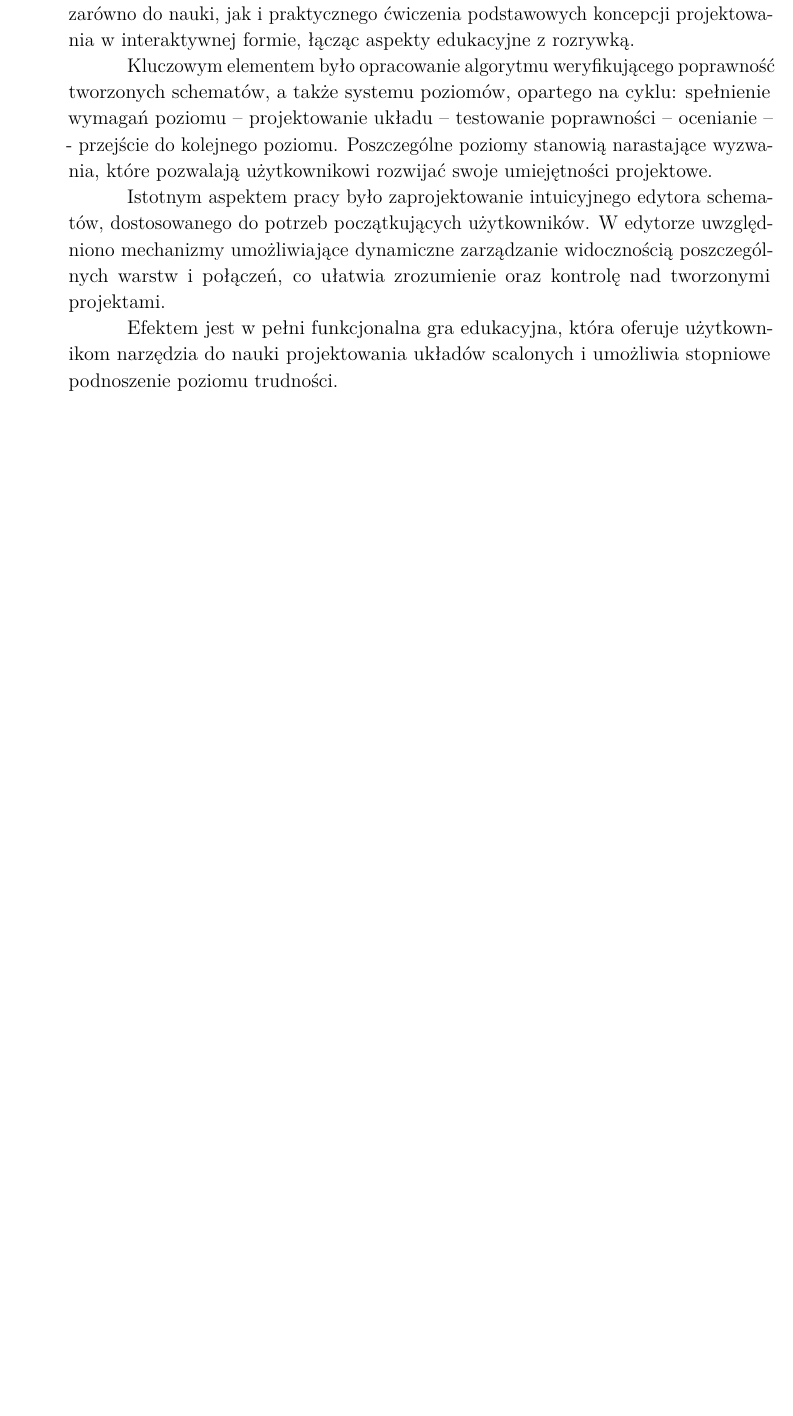
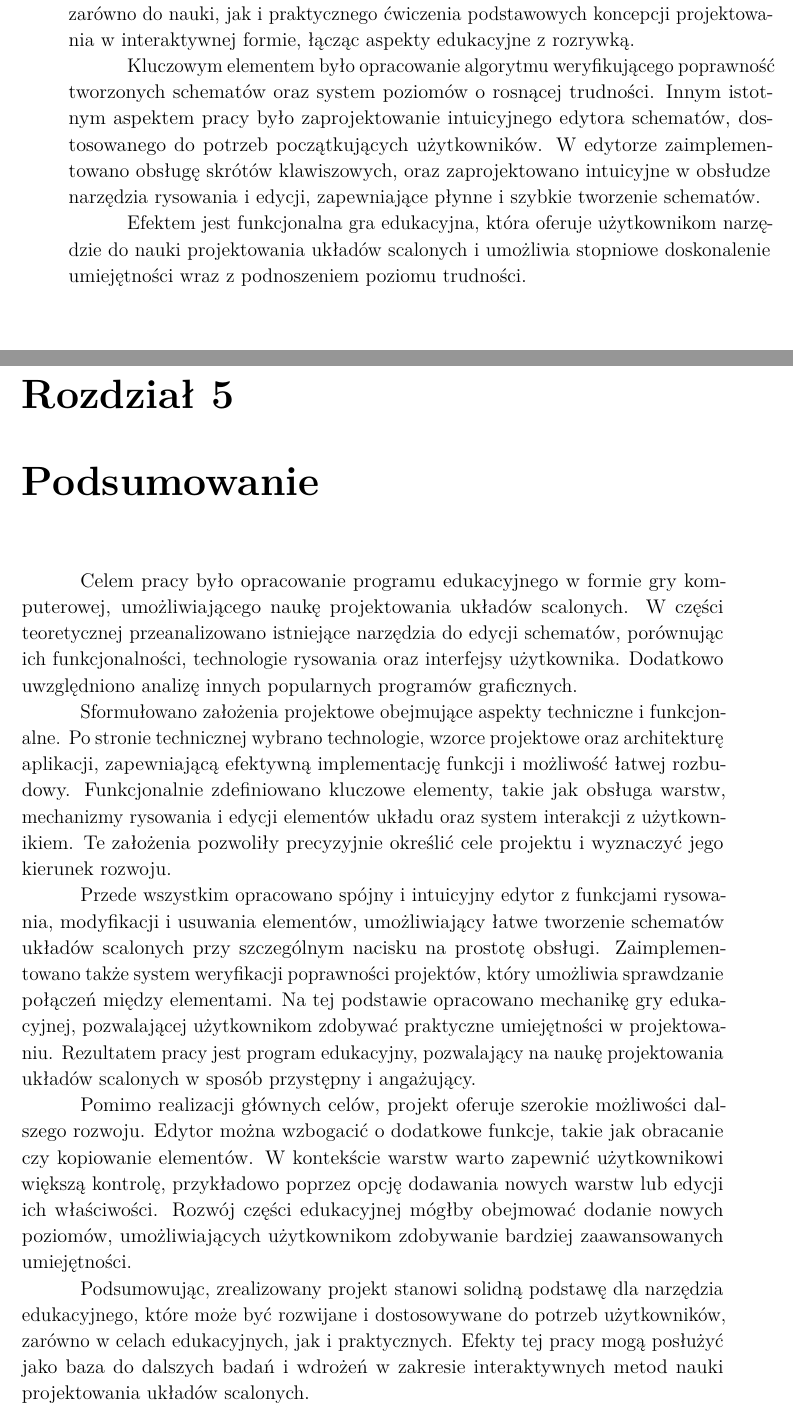
Before and after one commit to mddzi77/md_engineering_thesis, a LaTeX thesis (src/main.tex, which reads src/chapters/abstract.tex, src/chapters/summary.tex): part of page 3 of 46 before the commit and two parts of pages 3 and 42 of 47 after it, the two joined at a grey line, cut so that both start at the same text, the shorter picture padded with empty space. Compiled offline with pdfLaTeX.

Commit message:
- podsumowanie i abstract

```diff
--- a/src/chapters/abstract.tex
+++ b/src/chapters/abstract.tex
@@ -12,17 +12,18 @@ jak i praktycznego ćwiczenia podstawowych koncepcji projektowania w interaktywn
 %która zapewnia modularność oraz przejrzystość kodu,
 %umożliwiając łatwe utrzymanie i przyszłe rozszerzenia aplikacji.
 Kluczowym elementem było opracowanie algorytmu weryfikującego
-poprawność tworzonych schematów,
-a także systemu poziomów,
-opartego na cyklu: spełnienie wymagań poziomu – projektowanie układu – testowanie poprawności – ocenianie – \linebreak
-- przejście
-do kolejnego poziomu.
-Poszczególne poziomy stanowią narastające wyzwania,
-które pozwalają użytkownikowi rozwijać swoje umiejętności projektowe.\\
-\indent Istotnym aspektem pracy było zaprojektowanie intuicyjnego edytora schema\-tów,
+poprawność tworzonych schematów oraz system poziomów o rosnącej trudności.
+%opartego na cyklu: spełnienie wymagań poziomu – projektowanie układu – testowanie poprawności – ocenianie – \linebreak
+%- przejście
+%do kolejnego poziomu.
+%Poszczególne poziomy stanowią narastające wyzwania,
+%które pozwalają użytkownikowi rozwijać swoje umiejętności projektowe.\\
+Innym istotnym aspektem pracy było zaprojektowanie intuicyjnego edytora schema\-tów,
 dostosowanego do potrzeb początkujących użytkowników.
-W edytorze uwzględniono mechanizmy umożliwiające dynamiczne zarządzanie widocznością poszczególnych warstw i połączeń,
-co ułatwia zrozumienie oraz kontrolę nad tworzonymi projektami.\\
-\indent Efektem jest w pełni funkcjonalna gra edukacyjna,
-która oferuje użytkownikom narzędzia do nauki projektowania układów scalonych
-i umożliwia stopniowe podnoszenie poziomu trudności.
+%W edytorze uwzględniono mechanizmy umożliwiające dynamiczne zarządzanie widocznością poszczególnych warstw i połączeń,
+%co ułatwia zrozumienie oraz kontrolę nad tworzonymi projektami.\\
+W edytorze zaimplementowano obsługę skrótów klawiszowych, oraz zaprojektowano intuicyjne w obsłudze narzę\-dzia rysowania i edycji,
+zapewniające płynne i szybkie tworzenie schematów.\\
+\indent Efektem jest funkcjonalna gra edukacyjna,
+która oferuje użytkownikom narzę\-dzie do nauki projektowania układów scalonych
+i umożliwia stopniowe doskonalenie umiejętności wraz z podnoszeniem poziomu trudności.\\
--- /dev/null
+++ b/src/chapters/summary.tex
@@ -0,0 +1,100 @@
+\chapter{Podsumowanie}
+\label{ch:podsumowanie}
+
+Celem pracy było opracowanie programu edukacyjnego w formie gry komputerowej,
+umożliwiającego naukę projektowania układów scalonych.
+%Część teoretyczna pracy opierałą się na analizie istniejących narzędzi do edycji schematów,
+%porównaniu ich funkcjonalności, technologii rysowania oraz interfejsów użytkownika.
+%Dla lepszego porównanie sprawdzone też inne popularne programy niebędące narzędziami do projektowania układów scalonych.
+W części teoretycznej przeanalizowano istniejące narzędzia do edycji schematów,
+porównując ich funkcjonalności, technologie rysowania oraz interfejsy użytkownika.
+Dodatkowo uwzględniono analizę innych popularnych programów graficznych.
+
+
+%Stworzono takżę szereg założeń projektowych dotyczących zarówno aspektów technicznych, jak i funkcjonalnych.
+%Założenia techniczne obejmowały wybór technologii, wzorców projektowych oraz architektury aplikacji,
+%które miały zapewnić efektywną implementację funkcji oraz łatwą rozbudowę projektu.
+%Założenia funkcjonalne natomiast definiowały zakres funkcji, które miały być zaimplementowane w aplikacji,
+%takie jak obsługa warstw , mechanizmy rysowania i edycji elementów układu,
+%a także system interakcji między użytkownikiem a aplikacją.
+%Założenia te umożliwiły określenie celów projektu oraz wyznaczenie kierunku jego rozwoju.
+Sformułowano założenia projektowe obejmujące aspekty techniczne i funkcjonalne.
+Po stronie technicznej wybrano technologie,
+wzorce projektowe oraz architekturę aplikacji,
+zapewniającą efektywną implementację funkcji i możliwość łatwej rozbudowy.
+Funkcjonalnie zdefiniowano kluczowe elementy, takie jak obsługa warstw,
+mechanizmy rysowania i edycji elementów układu oraz system interakcji z użytkownikiem.
+Te założenia pozwoliły precyzyjnie określić cele projektu i wyznaczyć jego kierunek rozwoju.
+
+
+
+Przede wszystkim opracowano spójny i intuicyjny edytor z funkcjami rysowania,
+modyfikacji i usuwania elementów,
+%pozwalających na tworzenie schematów układów scalonych,
+umożliwiający łatwe tworzenie schematów układów scalonych przy szczególnym nacisku na prostotę obsługi.
+%który pozwala na tworzenie i edycję schematów układów scalonych.
+%Zaimplementowano mechanizmy rysowania, modyfikacji oraz usuwania elementów,
+%w których skupiono się na zapewnieniu prostoty obsługi i czytelności interfejsu.
+%Opracowano również system sprawdzania poprawności projektów,
+%który pozwala na weryfikację zasadności połączeń między elementami układu.
+%Na jego podstawie oparto część projektu dotyczącą gry edukacyjnej,
+%która pozwala na zdobywanie praktycznych umiejętności w projektowaniu układów scalonych.
+Zaimplementowano także system weryfikacji poprawności projektów,
+który umożliwia sprawdzanie połączeń między elementami.
+Na tej podstawie opracowano mechanikę gry edukacyjnej,
+pozwalającej użytkownikom zdobywać praktyczne umiejętności w projektowaniu.
+Rezultatem pracy jest program edukacyjny,
+pozwalający na naukę projektowania układów scalonych w sposób przystępny i angażujący.
+
+
+%Pomimo osiągnięcia głównych celów, projekt pozostawia przestrzeń na dalszy rozwój.
+Pomimo realizacji głównych celów,
+projekt oferuje szerokie możliwości dalszego rozwoju.
+%Edytor można rozbudować o dodatkowe narzędzia edycji, jak na przykład obracanie elementów,
+%czy kopiowanie.
+Edytor można wzbogacić o dodatkowe funkcje,
+takie jak obracanie czy kopiowanie elementów.
+W kontekście warstw warto zapewnić użytkownikowi większą kontrolę,
+przykładowo poprzez opcję dodawania nowych warstw lub edycji ich właściwości.
+Rozwój części edukacyjnej mógłby obejmować dodanie nowych poziomów,
+umożliwiających użytkownikom zdobywanie bardziej zaawansowanych umiejętności.
+%W przypadku warstw można oddać większą kontrolę nad nimi użytkownikowi,
+%przykładowo umożliwiając dodawanie nowych warstw lub zmianę ich właściwości.
+%Sama część dotycząca gry edukacyjnej może być rozwijana o nowe poziomy,
+%w których użytkownik będzie mógł zdobywać coraz bardziej zaawansowane umiejętności.
+
+
+Podsumowując, zrealizowany projekt stanowi solidną podstawę dla narzędzia edukacyjnego,
+które może być rozwijane i dostosowywane do potrzeb użytkowników, zarówno w celach edukacyjnych,
+jak i praktycznych.
+Efekty tej pracy mogą posłużyć jako baza do dalszych badań
+i wdrożeń w zakresie interaktywnych metod nauki projektowania układów scalonych.
+
+%Proces ten obejmował stworzenie narzędzia,
+%które łączy aspekty dydaktyczne z interaktywnymi mechanizmami gry,
+%co pozwala użytkownikom zdobywać praktyczne umiejętności w zrozumiały i angażujący sposób.
+%W projekcie wykorzystano silnik Unity,
+%co umożliwiło efektywną implementację funkcji wspierających naukę projektowania
+%i ułatwiających przyswajanie wiedzy technicznej.\\
+%\indent W trakcie pracy zaimplementowano szereg funkcjonalności, takich jak obsługa warstw projektowych,
+%mechanizmy rysowania i modyfikacji elementów układu, a także system interakcji między użytkownikiem a aplikacją.
+%Szczególnie ważnym aspektem była optymalizacja struktury kodu w celu zapewnienia wydajności oraz czytelności,
+%co zostało osiągnięte poprzez odpowiednie wykorzystanie wzorców projektowych
+%oraz technologii takich jak UniTask do zarządzania operacjami asynchronicznymi.\\
+%\indent Rezultatem pracy jest działający prototyp aplikacji,
+%który został przetestowany pod kątem funkcjonalności oraz wydajności.
+%Aplikacja ta umożliwia użytkownikom wykonywanie podstawowych operacji, takich jak tworzenie,
+%edytowanie oraz zarządzanie elementami w obrębie wielowarstwowego układu.
+%Implementacja mechanizmu kolizji i interakcji między warstwami pozwala na uniknięcie błędów projektowych
+%i wspiera proces nauki projektowania.\\
+%\indent Pomimo osiągnięcia wielu założonych celów, projekt pozostawia przestrzeń na dalszy rozwój.
+%W przyszłych iteracjach możliwe jest dodanie bardziej zaawansowanych funkcji,
+%takich jak symulacja działania układów w czasie rzeczywistym,
+%co pozwoli na jeszcze lepsze zrozumienie zasad ich funkcjonowania.
+%Ponadto warto rozważyć integrację aplikacji z innymi narzędziami edukacyjnymi
+%oraz wsparcie dla bardziej złożonych układów scalonych, co mogłoby otworzyć nowe możliwości zastosowań dydaktycznych.\\
+%\indent Podsumowując, zrealizowany projekt stanowi solidną podstawę dla narzędzia edukacyjnego,
+%które może być rozwijane i dostosowywane do potrzeb użytkowników, zarówno w celach edukacyjnych,
+%jak i praktycznych.
+%Efekty tej pracy mogą posłużyć jako baza do dalszych badań
+%i wdrożeń w zakresie interaktywnych metod nauki projektowania układów scalonych.
```
Also changed, not shown: src/chapters/chapter4/user_interface.tex (+10 -5 lines), src/main.tex (+1 -0 lines), src/chapters/abstract.tex (19 more changed lines).
